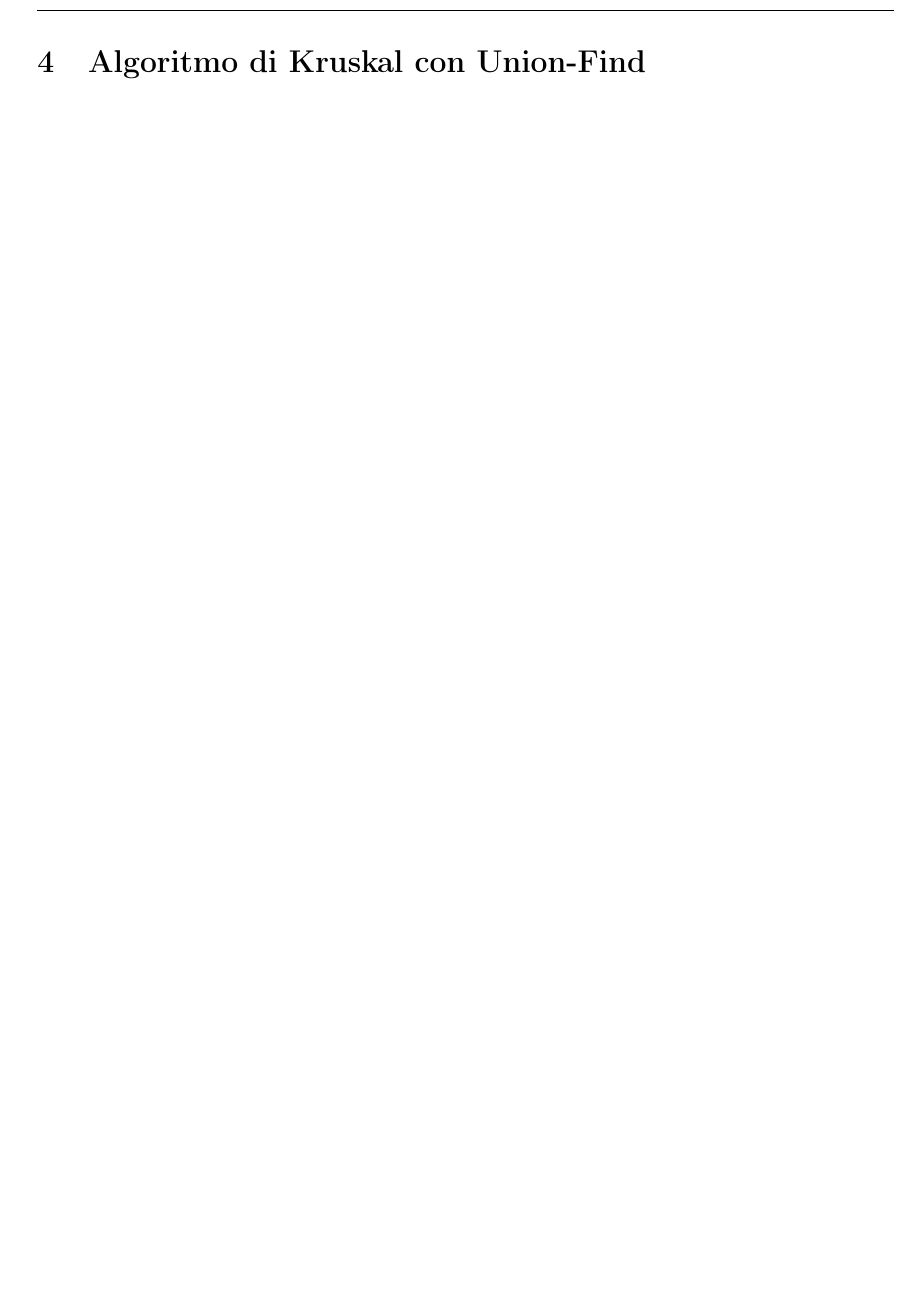
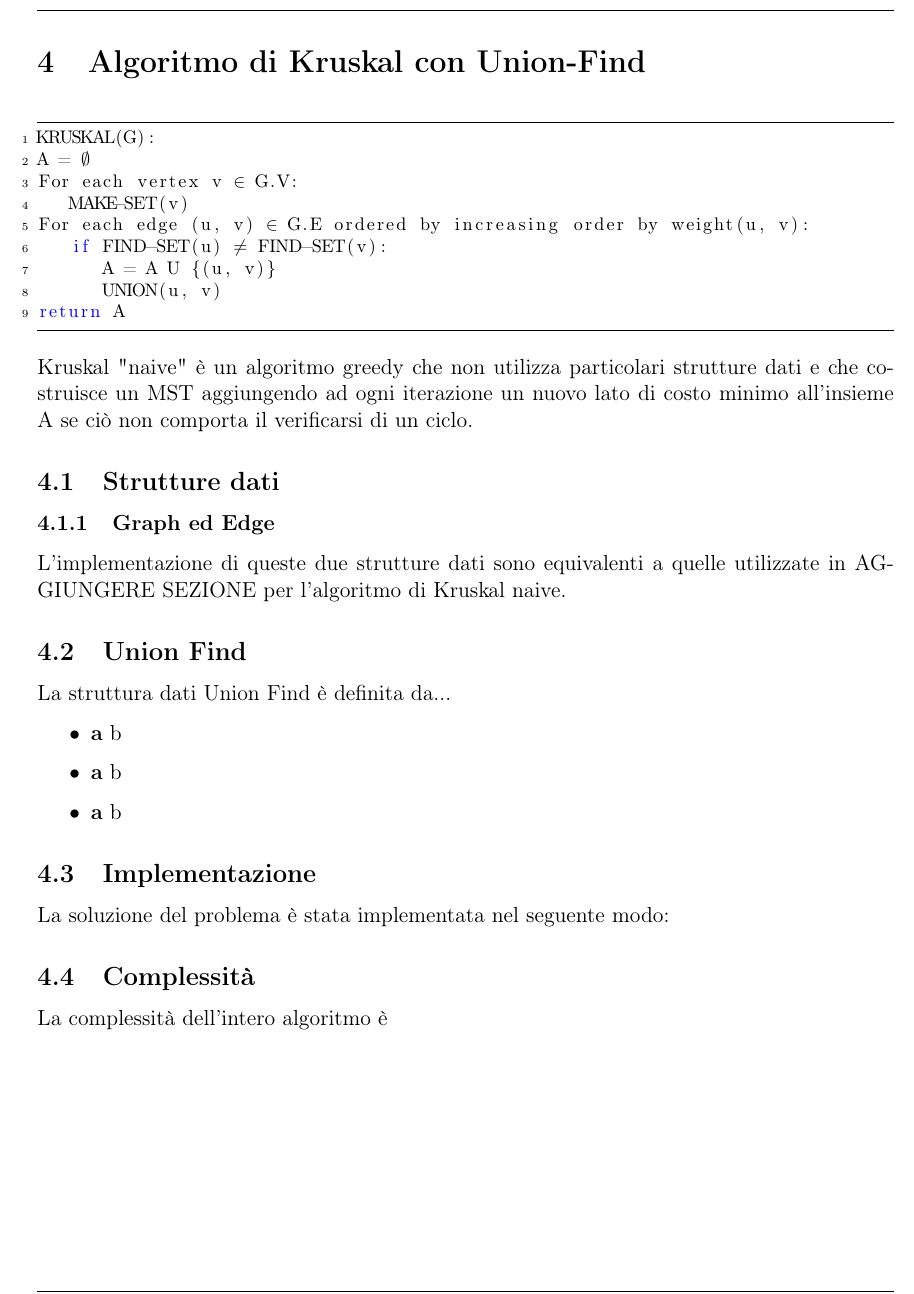
Before and after one commit to cipz/AlgoritmiAvanzati, a LaTeX document (Relazione/Relazione.tex, which reads Relazione/Res/Sezioni/kruskal_unionFind.tex): part of page 9 of 12, cut so that both start at the same text, the shorter picture padded with empty space. Compiled offline with pdfLaTeX.

Commit message:
WIP kruskal_unionFind.tex

```diff
--- a/Relazione/Res/Sezioni/kruskal_unionFind.tex
+++ b/Relazione/Res/Sezioni/kruskal_unionFind.tex
@@ -1,3 +1,37 @@
 \section{Algoritmo di Kruskal con Union-Find}
 
+\begin{lstlisting}[mathescape=true]
+KRUSKAL(G):
+A = $\emptyset$
+For each vertex v $\in$ G.V:
+	MAKE-SET(v)
+For each edge (u, v) $\in$ G.E ordered by increasing order by weight(u, v):
+	if FIND-SET(u) $\neq$ FIND-SET(v):
+		A = A U {(u, v)}
+		UNION(u, v)
+return A
+\end{lstlisting}
+
+Kruskal "naive" è un algoritmo greedy che non utilizza particolari strutture dati e che costruisce un MST aggiungendo ad ogni iterazione un nuovo lato di costo minimo all'insieme A se ciò non comporta il verificarsi di un ciclo.
+
+\subsection{Strutture dati}
+
+	\subsubsection{Graph ed Edge}
+		L'implementazione di queste due strutture dati sono equivalenti a quelle utilizzate in AGGIUNGERE SEZIONE per l'algoritmo di Kruskal naive.
+
+	\subsection{Union Find}
+		La struttura dati Union Find è definita da...
+
+		\begin{itemize}
+			\item \textbf{a} b
+			\item \textbf{a} b
+			\item \textbf{a} b
+		\end{itemize}
+
+\subsection{Implementazione}
+	La soluzione del problema è stata implementata nel seguente modo:
+
+\subsection{Complessità}
+	La complessità dell'intero algoritmo è
+
 \pagebreak
```
